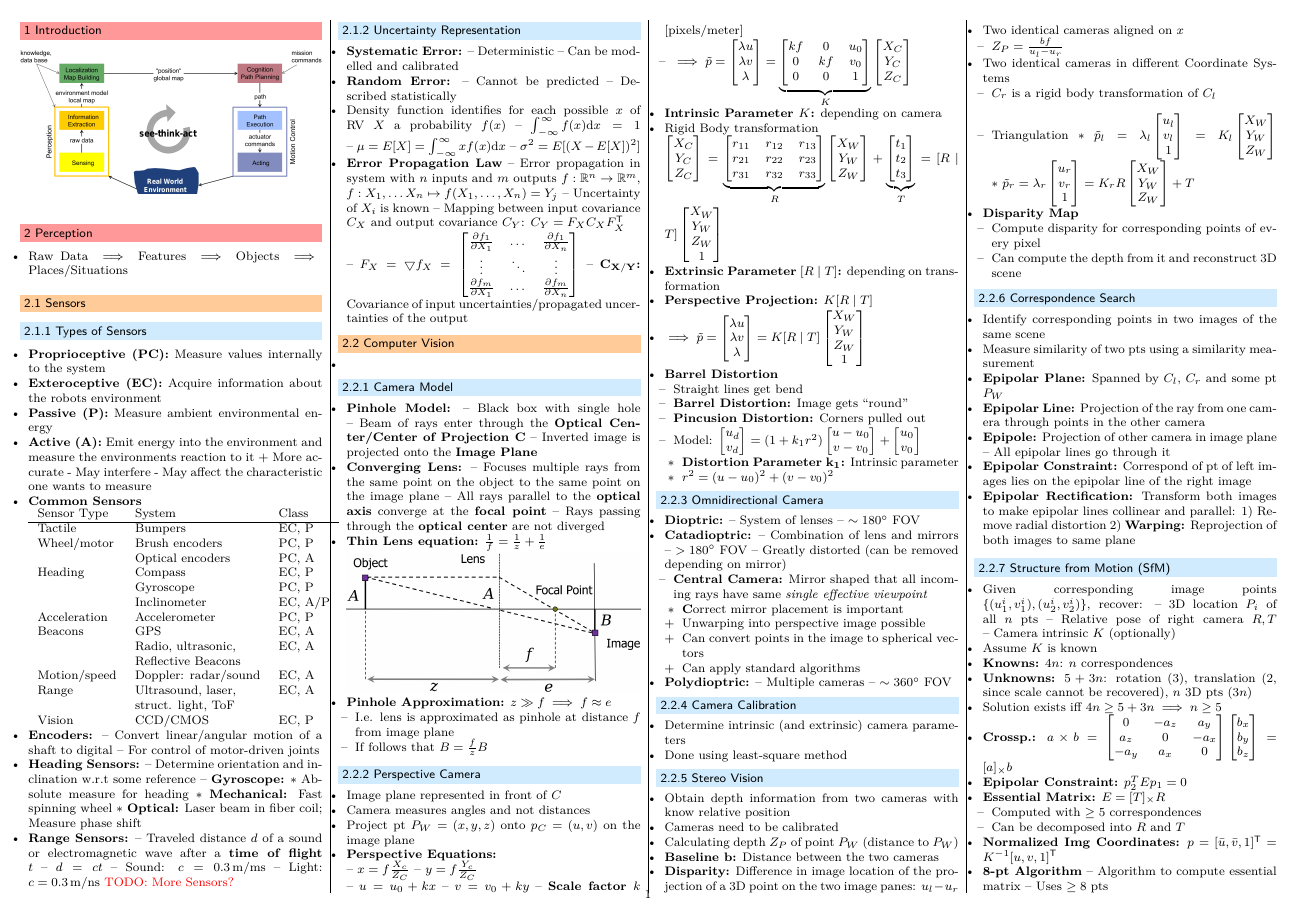
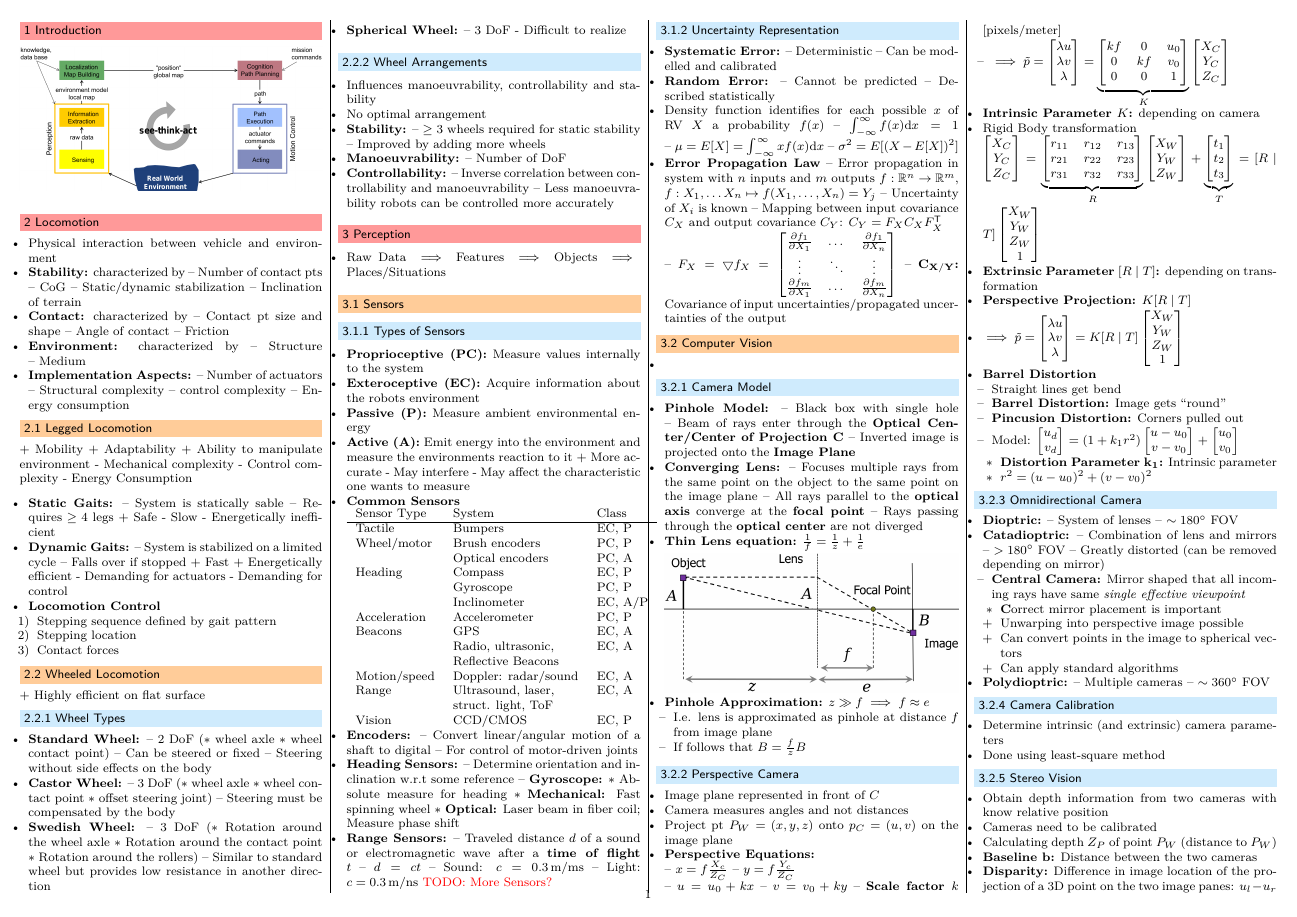
Before and after one commit to jcjgraf/ETH-Resources, a LaTeX document (main.tex, which reads 02_Locomotion.tex): page 1 of 4 before the commit and page 1 of 5 after it. Compiled offline with pdfLaTeX.

Commit message:
NEW: Section on locomotion

```diff
--- /dev/null
+++ b/02_Locomotion.tex
@@ -0,0 +1,130 @@
+%! TEX root = ./main.tex
+
+\section{Locomotion}
+\begin{itemize}
+    \item Physical interaction between vehicle and environment
+    \ides{Stability:} characterized by
+        \begin{itemize*}
+            \item Number of contact pts
+            \item CoG
+            \item Static/dynamic stabilization
+            \item Inclination of terrain
+        \end{itemize*}
+    \ides{Contact:} characterized by
+        \begin{itemize*}
+            \item Contact pt size and shape
+            \item Angle of contact
+            \item Friction
+        \end{itemize*}
+    \ides{Environment:} characterized by
+        \begin{itemize*}
+            \item Structure
+            \item Medium
+        \end{itemize*}
+    \ides{Implementation Aspects:}
+        \begin{itemize*}
+            \item Number of actuators
+            \item Structural complexity
+            \item control complexity
+            \item Energy consumption
+        \end{itemize*}
+\end{itemize}
+
+\subsection{Legged Locomotion}
+\begin{itemize*}
+    \ipro Mobility
+    \ipro Adaptability
+    \ipro Ability to manipulate environment
+    \icon Mechanical complexity
+    \icon Control complexity
+    \icon Energy Consumption
+\end{itemize*}
+\begin{itemize}
+    \ides{Static Gaits:}
+        \begin{itemize*}
+            \item System is statically sable
+            \item Requires $\ge 4$ legs
+            \ipro Safe
+            \icon Slow
+            \icon Energetically inefficient
+        \end{itemize*}
+    \ides{Dynamic Gaits:}
+        \begin{itemize*}
+            \item System is stabilized on a limited cycle
+            \item Falls over if stopped
+            \ipro Fast
+            \ipro Energetically efficient
+            \icon Demanding for actuators
+            \icon Demanding for control
+        \end{itemize*}
+    \ides{Locomotion Control}
+        \begin{itemize}
+            \item[1)] Stepping sequence defined by gait pattern
+            \item[2)] Stepping location
+            \item[3)] Contact forces
+        \end{itemize}
+\end{itemize}
+
+\subsection{Wheeled Locomotion}
+\begin{itemize*}
+    \ipro Highly efficient on flat surface
+\end{itemize*}
+
+\subsubsection{Wheel Types}
+\begin{itemize}
+    \ides{Standard Wheel:}
+        \begin{itemize*}
+            \item $2$ DoF
+                (\begin{itemize*}
+                    \item wheel axle
+                    \item wheel contact point
+                \end{itemize*})
+            \item Can be steered or fixed
+            \item Steering without side effects on the body
+        \end{itemize*}
+    \ides{Castor Wheel:}
+        \begin{itemize*}
+            \item $3$ DoF
+                (\begin{itemize*}
+                    \item wheel axle
+                    \item wheel contact point
+                    \item offset steering joint
+                \end{itemize*})
+            \item Steering must be compensated by the body
+        \end{itemize*}
+    \ides{Swedish Wheel:}
+        \begin{itemize*}
+            \item $3$ DoF
+                (\begin{itemize*}
+                    \item Rotation around the wheel axle
+                    \item Rotation around the contact point
+                    \item Rotation around the rollers
+                \end{itemize*})
+            \item Similar to standard wheel but provides low resistance in another direction
+        \end{itemize*}
+    \ides{Spherical Wheel:}
+        \begin{itemize*}
+            \item $3$ DoF
+            \icon Difficult to realize
+        \end{itemize*}
+\end{itemize}
+
+\subsubsection{Wheel Arrangements}
+\begin{itemize}
+    \item Influences manoeuvrability, controllability and stability
+    \item No optimal arrangement
+    \ides{Stability:}
+        \begin{itemize*}
+            \item $\ge 3$ wheels required for static stability
+            \item Improved by adding more wheels
+        \end{itemize*}
+    \ides{Manoeuvrability:}
+        \begin{itemize*}
+            \item Number of DoF
+        \end{itemize*}
+    \ides{Controllability:}
+        \begin{itemize*}
+            \item Inverse correlation between controllability and manoeuvrability
+            \item Less manoeuvrability robots can be controlled more accurately
+        \end{itemize*}
+\end{itemize}
```
Also changed, not shown: main.tex (+1 -0 lines).
